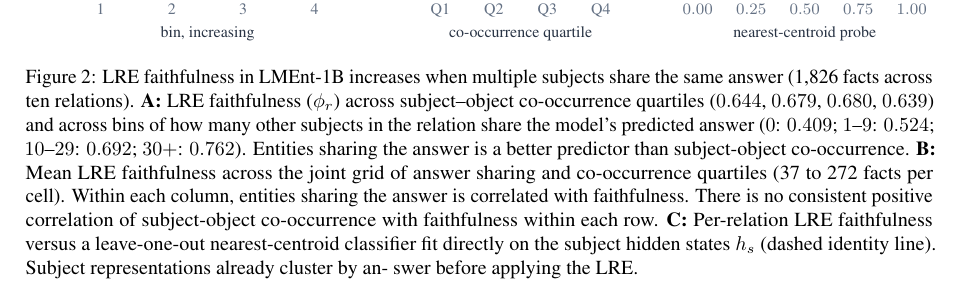
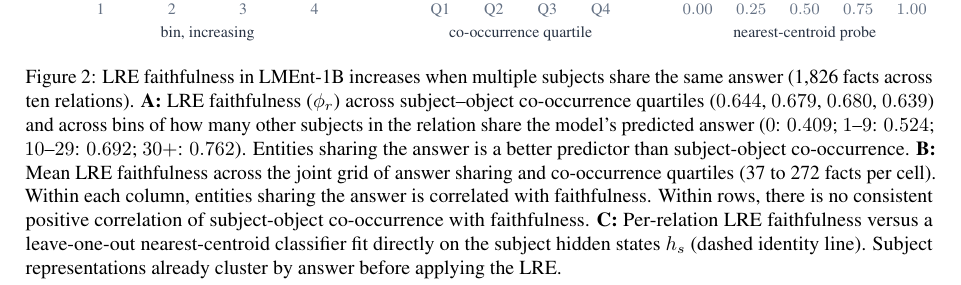
Before and after one commit to jonasrohw/affine-structure-defines-linear-geometry, a LaTeX paper (paper/main.tex, which reads paper/lment_frequency.tex): part of page 5 of 18, cut so that both start at the same text. Compiled offline with pdfLaTeX.

Commit message:
empty commit message

```diff
--- a/paper/lment_frequency.tex
+++ b/paper/lment_frequency.tex
@@ -76,16 +76,14 @@ subject-object co-occurrence.
   faithfulness across the joint grid of answer sharing and co-occurrence
   quartiles (37 to 272 facts per cell).
   Within each column, entities sharing the answer is
-correlated with faithfulness. There is no consistent positive correlation
+correlated with faithfulness. Within rows, there is no consistent positive correlation
 of
-subject-object co-occurrence with faithfulness within each
-row.
+subject-object co-occurrence with faithfulness.
   \textbf{C:} Per-relation LRE
   faithfulness versus a leave-one-out nearest-centroid classifier fit directly
   on the subject hidden states $h_s$ (dashed identity
   line).
-  Subject representations already cluster by an-
-  swer before applying the LRE.
+  Subject representations already cluster by answer before applying the LRE.
   }
 
   \label{fig:lment-sharing}
```
Also changed, not shown: paper/main.tex (+1 -1 lines).
